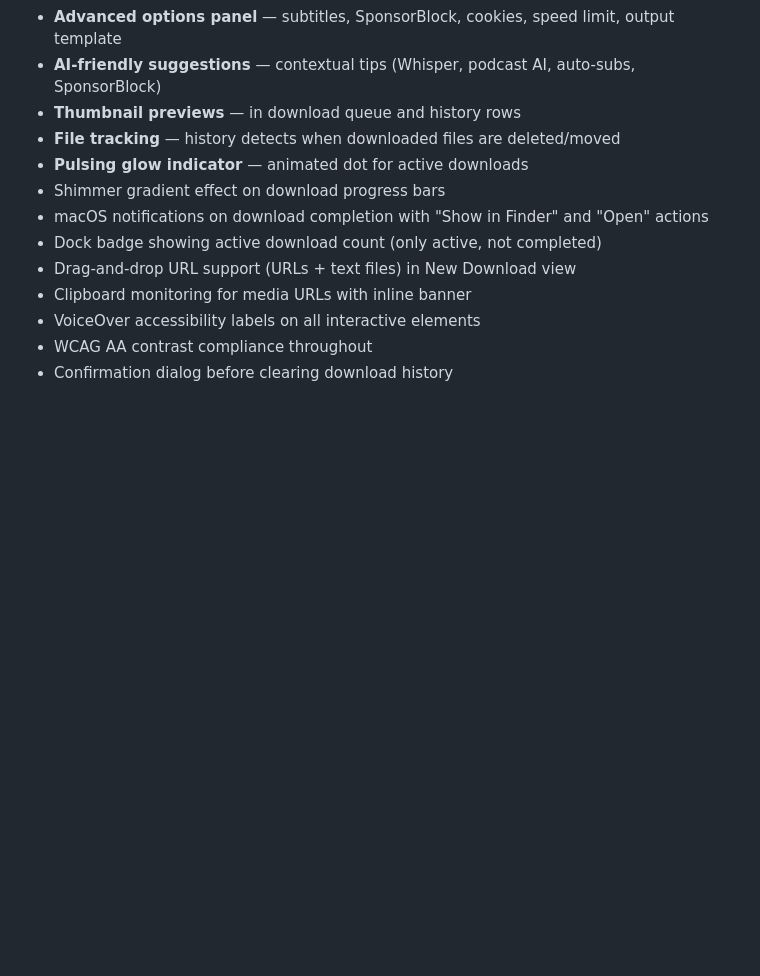
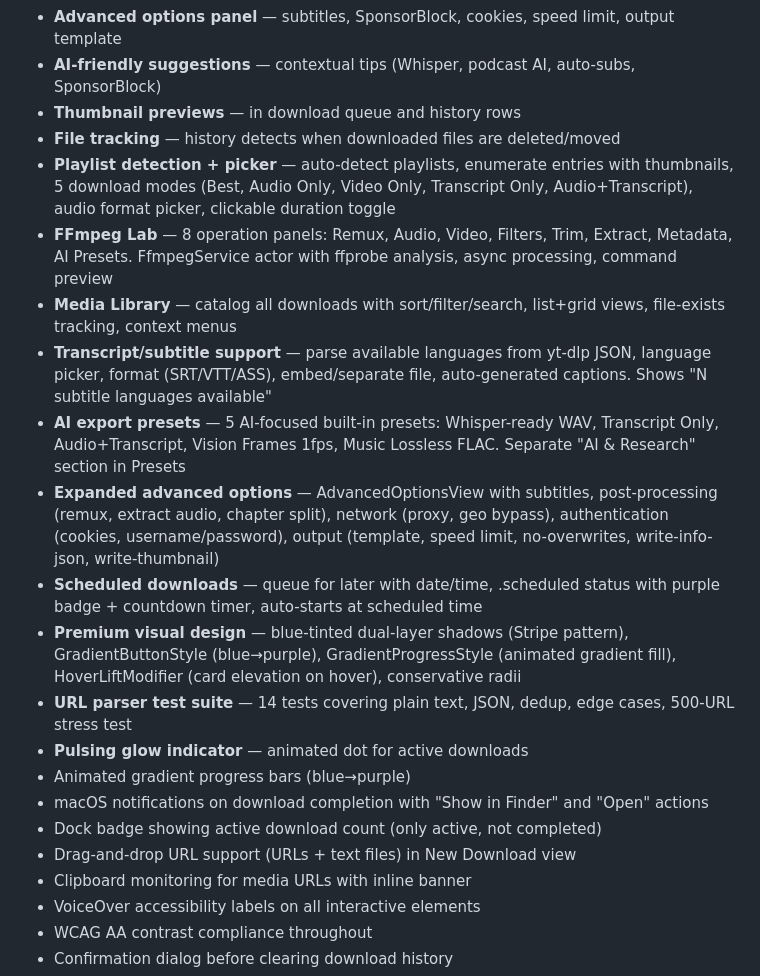
Before and after one commit to twitchyvr/Fetch, a Markdown page: CHANGELOG.md, the part around the change. Drawn GitHub-style; blank space fills up the shorter version.

```diff
--- a/CHANGELOG.md
+++ b/CHANGELOG.md
@@ -14,8 +14,17 @@ Format follows [Keep a Changelog](https://keepachangelog.com/).
 - **AI-friendly suggestions** — contextual tips (Whisper, podcast AI, auto-subs, SponsorBlock)
 - **Thumbnail previews** — in download queue and history rows
 - **File tracking** — history detects when downloaded files are deleted/moved
+- **Playlist detection + picker** — auto-detect playlists, enumerate entries with thumbnails, 5 download modes (Best, Audio Only, Video Only, Transcript Only, Audio+Transcript), audio format picker, clickable duration toggle
+- **FFmpeg Lab** — 8 operation panels: Remux, Audio, Video, Filters, Trim, Extract, Metadata, AI Presets. FfmpegService actor with ffprobe analysis, async processing, command preview
+- **Media Library** — catalog all downloads with sort/filter/search, list+grid views, file-exists tracking, context menus
+- **Transcript/subtitle support** — parse available languages from yt-dlp JSON, language picker, format (SRT/VTT/ASS), embed/separate file, auto-generated captions. Shows "N subtitle languages available"
+- **AI export presets** — 5 AI-focused built-in presets: Whisper-ready WAV, Transcript Only, Audio+Transcript, Vision Frames 1fps, Music Lossless FLAC. Separate "AI & Research" section in Presets
+- **Expanded advanced options** — AdvancedOptionsView with subtitles, post-processing (remux, extract audio, chapter split), network (proxy, geo bypass), authentication (cookies, username/password), output (template, speed limit, no-overwrites, write-info-json, write-thumbnail)
+- **Scheduled downloads** — queue for later with date/time, .scheduled status with purple badge + countdown timer, auto-starts at scheduled time
+- **Premium visual design** — blue-tinted dual-layer shadows (Stripe pattern), GradientButtonStyle (blue→purple), GradientProgressStyle (animated gradient fill), HoverLiftModifier (card elevation on hover), conservative radii
+- **URL parser test suite** — 14 tests covering plain text, JSON, dedup, edge cases, 500-URL stress test
 - **Pulsing glow indicator** — animated dot for active downloads
-- Shimmer gradient effect on download progress bars
+- Animated gradient progress bars (blue→purple)
 - macOS notifications on download completion with "Show in Finder" and "Open" actions
 - Dock badge showing active download count (only active, not completed)
 - Drag-and-drop URL support (URLs + text files) in New Download view
```
Also changed, not shown: README.md (+12 -9 lines).
